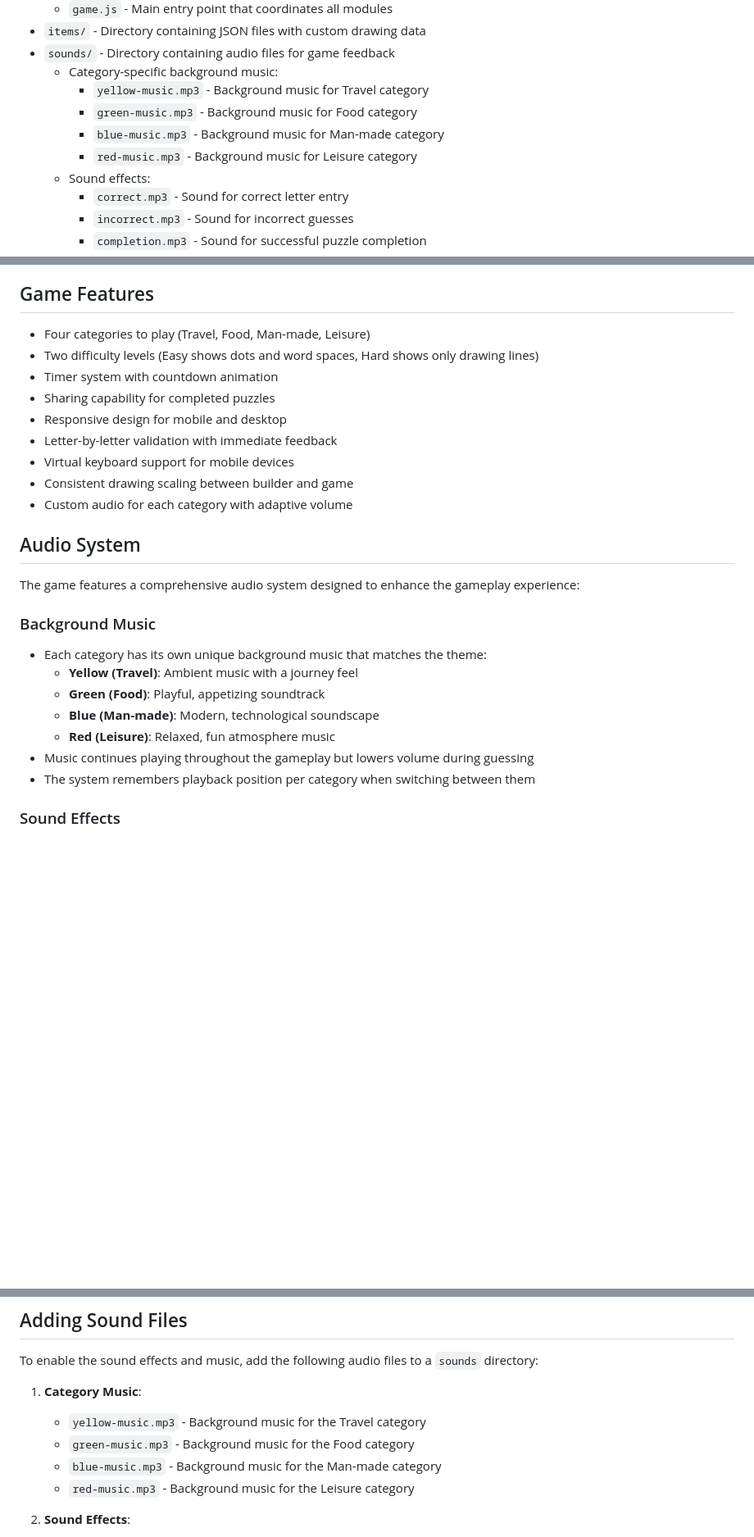
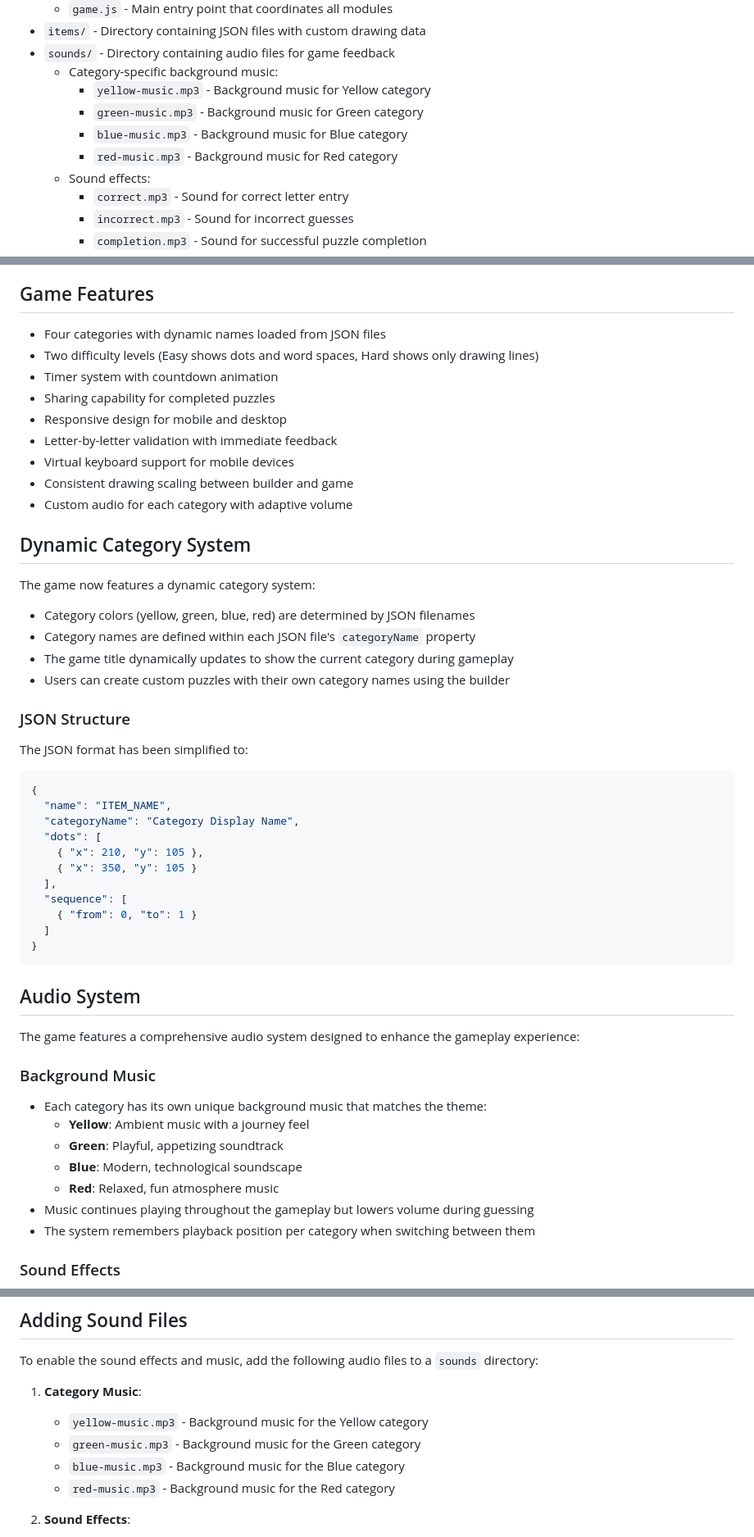
Before and after one commit to natemac/Anticipation-Daily, a Markdown page: readme.md, 3 parts joined by grey strips. Shown at 82% size. GitHub-like rendering; blank space fills up the shorter version.

````diff
--- a/readme.md
+++ b/readme.md
@@ -35,10 +35,10 @@ The project consists of the following files:
 - `items/` - Directory containing JSON files with custom drawing data
 - `sounds/` - Directory containing audio files for game feedback
   - Category-specific background music:
-    - `yellow-music.mp3` - Background music for Travel category
-    - `green-music.mp3` - Background music for Food category
-    - `blue-music.mp3` - Background music for Man-made category
-    - `red-music.mp3` - Background music for Leisure category
+    - `yellow-music.mp3` - Background music for Yellow category
+    - `green-music.mp3` - Background music for Green category
+    - `blue-music.mp3` - Background music for Blue category
+    - `red-music.mp3` - Background music for Red category
   - Sound effects:
     - `correct.mp3` - Sound for correct letter entry
     - `incorrect.mp3` - Sound for incorrect guesses
@@ -109,7 +109,7 @@ The game uses a modular architecture with ES modules to provide better organizat
 
 ## Game Features
 
-- Four categories to play (Travel, Food, Man-made, Leisure)
+- Four categories with dynamic names loaded from JSON files
 - Two difficulty levels (Easy shows dots and word spaces, Hard shows only drawing lines)
 - Timer system with countdown animation
 - Sharing capability for completed puzzles
@@ -119,16 +119,43 @@ The game uses a modular architecture with ES modules to provide better organizat
 - Consistent drawing scaling between builder and game
 - Custom audio for each category with adaptive volume
 
+## Dynamic Category System
+
+The game now features a dynamic category system:
+
+- Category colors (yellow, green, blue, red) are determined by JSON filenames
+- Category names are defined within each JSON file's `categoryName` property
+- The game title dynamically updates to show the current category during gameplay
+- Users can create custom puzzles with their own category names using the builder
+
+### JSON Structure
+
+The JSON format has been simplified to:
+
+```json
+{
+  "name": "ITEM_NAME",
+  "categoryName": "Category Display Name",
+  "dots": [
+    { "x": 210, "y": 105 },
+    { "x": 350, "y": 105 }
+  ],
+  "sequence": [
+    { "from": 0, "to": 1 }
+  ]
+}
+```
+
 ## Audio System
 
 The game features a comprehensive audio system designed to enhance the gameplay experience:
 
 ### Background Music
 - Each category has its own unique background music that matches the theme:
-  - **Yellow (Travel)**: Ambient music with a journey feel
-  - **Green (Food)**: Playful, appetizing soundtrack
-  - **Blue (Man-made)**: Modern, technological soundscape
-  - **Red (Leisure)**: Relaxed, fun atmosphere music
+  - **Yellow**: Ambient music with a journey feel
+  - **Green**: Playful, appetizing soundtrack
+  - **Blue**: Modern, technological soundscape
+  - **Red**: Relaxed, fun atmosphere music
 - Music continues playing throughout the gameplay but lowers volume during guessing
 - The system remembers playback position per category when switching between them
 
@@ -228,10 +261,10 @@ You can adjust these parameters to fine-tune the game's behavior.
 To enable the sound effects and music, add the following audio files to a `sounds` directory:
 
 1. **Category Music**:
-   - `yellow-music.mp3` - Background music for the Travel category
-   - `green-music.mp3` - Background music for the Food category
-   - `blue-music.mp3` - Background music for the Man-made category
-   - `red-music.mp3` - Background music for the Leisure category
+   - `yellow-music.mp3` - Background music for the Yellow category
+   - `green-music.mp3` - Background music for the Green category
+   - `blue-music.mp3` - Background music for the Blue category
+   - `red-music.mp3` - Background music for the Red category
 
 2. **Sound Effects**:
    - `correct.mp3` - A short, pleasant sound for correct letter entries
````
Also changed, not shown: other parts of readme.md (+9 -2 lines).
